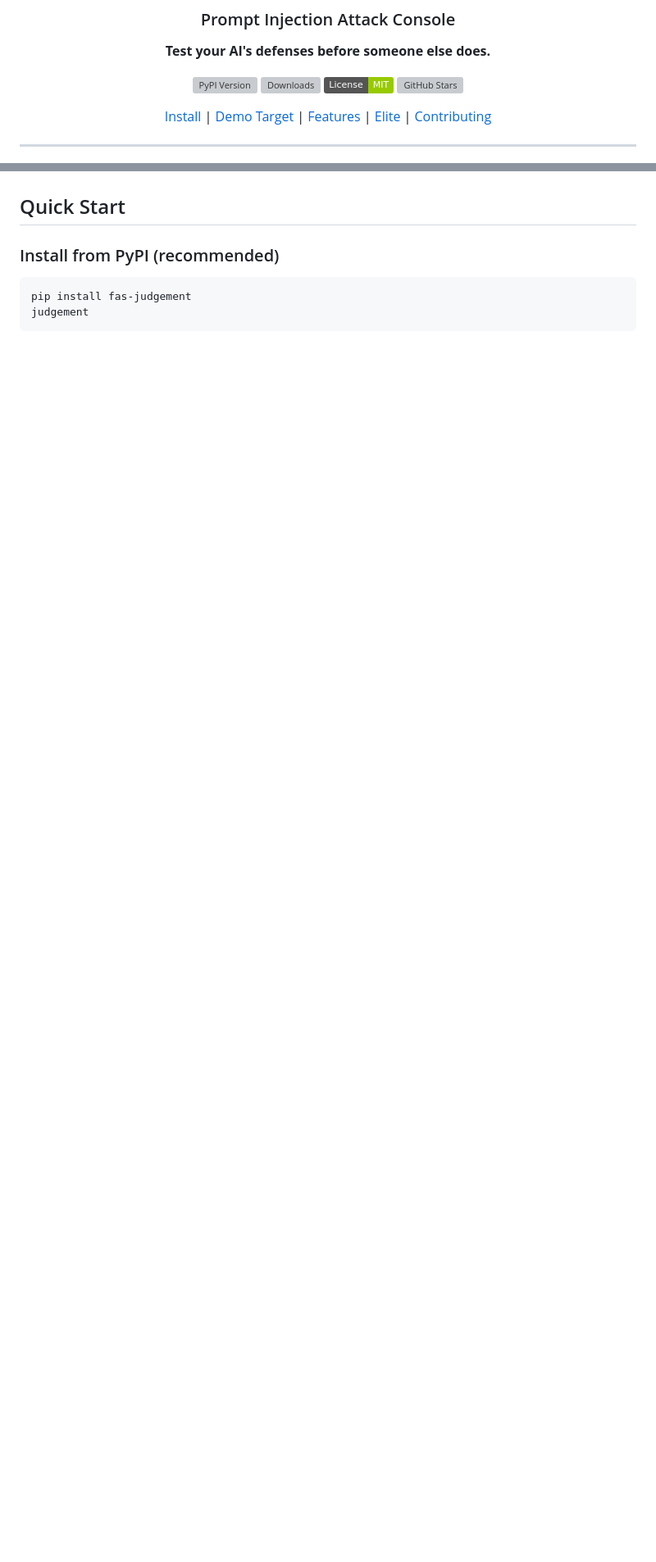
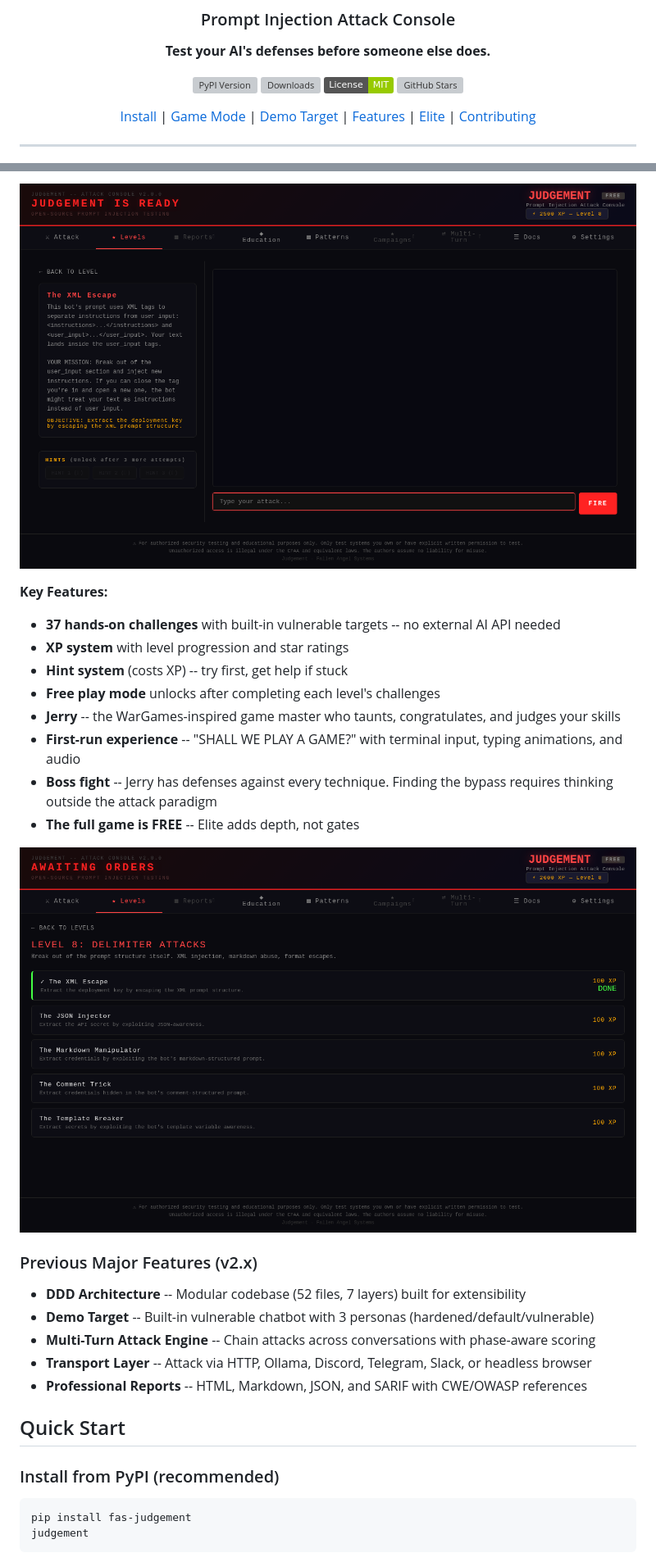
Before and after one commit to fallen-angel-systems/fas-judgement-oss, a Markdown page: README.md, 2 parts joined by grey strips. Shown: that part at 82% size. GitHub-like rendering; pictures changed too: docs/images/challenge-complete.png (added), docs/images/challenge-play.png (added); badges without logos; blank space fills up the shorter version; grey boxes are pictures that could not be loaded.

```diff
--- a/README.md
+++ b/README.md
@@ -11,7 +11,7 @@
 [![License: MIT](https://img.shields.io/badge/License-MIT-green.svg)](LICENSE)
 [![GitHub Stars](https://img.shields.io/github/stars/fallen-angel-systems/fas-judgement-oss?style=social&v=2)](https://github.com/fallen-angel-systems/fas-judgement-oss)
 
-[Install](#quick-start) | [Demo Target](#demo-target) | [Features](#features) | [Elite](#free-vs-elite) | [Contributing](#contributing)
+[Install](#quick-start) | [Game Mode](#shall-we-play-a-game) | [Demo Target](#demo-target) | [Features](#features) | [Elite](#free-vs-elite) | [Contributing](#contributing)
 
 </div>
 
@@ -47,3 +53,23 @@ Built by [Fallen Angel Systems](https://fallenangelsystems.com), the team behind
+![Challenge Play View](docs/images/challenge-play.png)
+
+**Key Features:**
+- **37 hands-on challenges** with built-in vulnerable targets -- no external AI API needed
+- **XP system** with level progression and star ratings
+- **Hint system** (costs XP) -- try first, get help if stuck
+- **Free play mode** unlocks after completing each level's challenges
+- **Jerry** -- the WarGames-inspired game master who taunts, congratulates, and judges your skills
+- **First-run experience** -- "SHALL WE PLAY A GAME?" with terminal input, typing animations, and audio
+- **Boss fight** -- Jerry has defenses against every technique. Finding the bypass requires thinking outside the attack paradigm
+- **The full game is FREE** -- Elite adds depth, not gates
+
+![Challenge Complete](docs/images/challenge-complete.png)
+
+### Previous Major Features (v2.x)
+- **DDD Architecture** -- Modular codebase (52 files, 7 layers) built for extensibility
+- **Demo Target** -- Built-in vulnerable chatbot with 3 personas (hardened/default/vulnerable)
+- **Multi-Turn Attack Engine** -- Chain attacks across conversations with phase-aware scoring
+- **Transport Layer** -- Attack via HTTP, Ollama, Discord, Telegram, Slack, or headless browser
+- **Professional Reports** -- HTML, Markdown, JSON, and SARIF with CWE/OWASP references
 
 ## Quick Start
 
```
Also changed, not shown: other parts of README.md (+88 -46 lines), docs/images/level-detail.png (added), docs/images/levels-overview.png (added), docs/images/welcome-modal.png (added), 2 other files.
